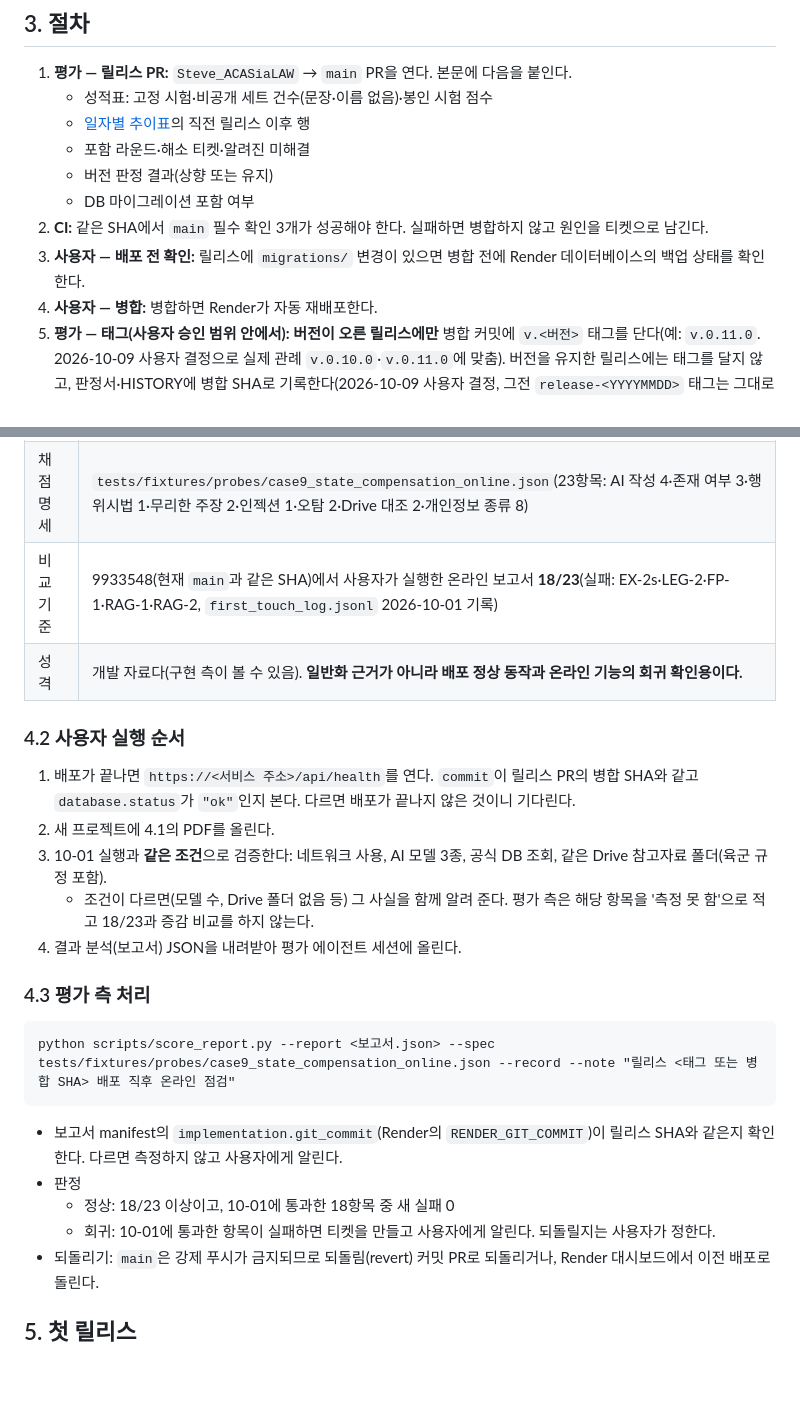
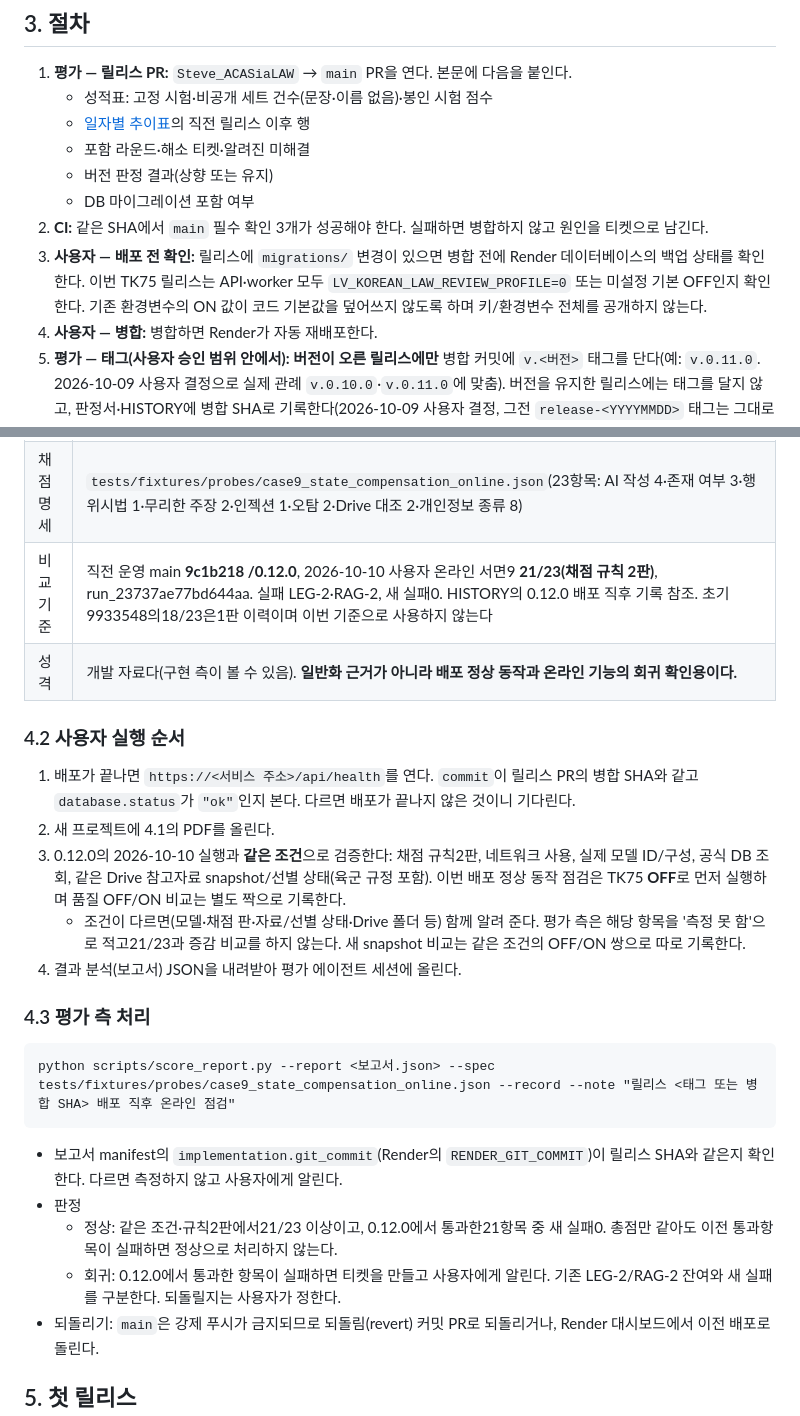
Before and after one commit to stevelee0119/verify_ACAS_LAW, a Markdown page: docs/scorecards/RELEASE_PROCEDURE.md, 2 parts joined by grey strips. GitHub-like rendering; blank space fills up the shorter version.

Commit message:
Use current production online baseline and verify Render OFF before release
Online brief9 baseline is 9c1b218 21 of23 under rubric2; preserve earlier18 of23 as history. Explicit API and worker switch check, no secret reads or environment changes.

Agent: evaluator

````diff
--- a/docs/scorecards/RELEASE_PROCEDURE.md
+++ b/docs/scorecards/RELEASE_PROCEDURE.md
@@ -43,7 +43,7 @@
    - 버전 판정 결과(상향 또는 유지)
    - DB 마이그레이션 포함 여부
 2. **CI:** 같은 SHA에서 `main` 필수 확인 3개가 성공해야 한다. 실패하면 병합하지 않고 원인을 티켓으로 남긴다.
-3. **사용자 — 배포 전 확인:** 릴리스에 `migrations/` 변경이 있으면 병합 전에 Render 데이터베이스의 백업 상태를 확인한다.
+3. **사용자 — 배포 전 확인:** 릴리스에 `migrations/` 변경이 있으면 병합 전에 Render 데이터베이스의 백업 상태를 확인한다. 이번 TK75 릴리스는 API·worker 모두 `LV_KOREAN_LAW_REVIEW_PROFILE=0` 또는 미설정 기본 OFF인지 확인한다. 기존 환경변수의 ON 값이 코드 기본값을 덮어쓰지 않도록 하며 키/환경변수 전체를 공개하지 않는다.
 4. **사용자 — 병합:** 병합하면 Render가 자동 재배포한다.
 5. **평가 — 태그(사용자 승인 범위 안에서):** **버전이 오른 릴리스에만** 병합 커밋에 `v.<버전>` 태그를 단다(예: `v.0.11.0`. 2026-10-09 사용자 결정으로 실제 관례 `v.0.10.0`·`v.0.11.0`에 맞춤). 버전을 유지한 릴리스에는 태그를 달지 않고, 판정서·HISTORY에 병합 SHA로 기록한다(2026-10-09 사용자 결정, 그전 `release-<YYYYMMDD>` 태그는 그대로 둔다). 태그는 지우거나 옮기지 않는다.
 6. **배포 직후 온라인 점검(4절):** 사용자가 1회 실행하고 결과 JSON을 평가 측에 준다.
@@ -57,14 +57,14 @@
 |---|---|
 | 입력 문서 | `tests/fixtures/case9_state_compensation_google_docs.pdf`(서면9 2026가합61942 준비서면, Google Docs PDF 3쪽, SHA-256 `f79abba4…`). 저장소 `main`에서 받는다 |
 | 채점 명세 | `tests/fixtures/probes/case9_state_compensation_online.json`(23항목: AI 작성 4·존재 여부 3·행위시법 1·무리한 주장 2·인젝션 1·오탐 2·Drive 대조 2·개인정보 종류 8) |
-| 비교 기준 | 9933548(현재 `main`과 같은 SHA)에서 사용자가 실행한 온라인 보고서 **18/23**(실패: EX-2s·LEG-2·FP-1·RAG-1·RAG-2, `first_touch_log.jsonl` 2026-10-01 기록) |
+| 비교 기준 | 직전 운영 main **9c1b218 /0.12.0**, 2026-10-10 사용자 온라인 서면9 **21/23(채점 규칙 2판)**, run_23737ae77bd644aa. 실패 LEG-2·RAG-2, 새 실패0. HISTORY의 0.12.0 배포 직후 기록 참조. 초기9933548의18/23은1판 이력이며 이번 기준으로 사용하지 않는다 |
 | 성격 | 개발 자료다(구현 측이 볼 수 있음). **일반화 근거가 아니라 배포 정상 동작과 온라인 기능의 회귀 확인용이다.** |
 
 ### 4.2 사용자 실행 순서
 1. 배포가 끝나면 `https://<서비스 주소>/api/health`를 연다. `commit`이 릴리스 PR의 병합 SHA와 같고 `database.status`가 `"ok"`인지 본다. 다르면 배포가 끝나지 않은 것이니 기다린다.
 2. 새 프로젝트에 4.1의 PDF를 올린다.
-3. 10-01 실행과 **같은 조건**으로 검증한다: 네트워크 사용, AI 모델 3종, 공식 DB 조회, 같은 Drive 참고자료 폴더(육군 규정 포함).
-   - 조건이 다르면(모델 수, Drive 폴더 없음 등) 그 사실을 함께 알려 준다. 평가 측은 해당 항목을 '측정 못 함'으로 적고 18/23과 증감 비교를 하지 않는다.
+3. 0.12.0의 2026-10-10 실행과 **같은 조건**으로 검증한다: 채점 규칙2판, 네트워크 사용, 실제 모델 ID/구성, 공식 DB 조회, 같은 Drive 참고자료 snapshot/선별 상태(육군 규정 포함). 이번 배포 정상 동작 점검은 TK75 **OFF**로 먼저 실행하며 품질 OFF/ON 비교는 별도 짝으로 기록한다.
+   - 조건이 다르면(모델·채점 판·자료/선별 상태·Drive 폴더 등) 함께 알려 준다. 평가 측은 해당 항목을 '측정 못 함'으로 적고21/23과 증감 비교를 하지 않는다. 새 snapshot 비교는 같은 조건의 OFF/ON 쌍으로 따로 기록한다.
 4. 결과 분석(보고서) JSON을 내려받아 평가 에이전트 세션에 올린다.
 
 ### 4.3 평가 측 처리
@@ -73,8 +73,8 @@ python scripts/score_report.py --report <보고서.json> --spec tests/fixtures/p
 ```
 - 보고서 manifest의 `implementation.git_commit`(Render의 `RENDER_GIT_COMMIT`)이 릴리스 SHA와 같은지 확인한다. 다르면 측정하지 않고 사용자에게 알린다.
 - 판정
-  - 정상: 18/23 이상이고, 10-01에 통과한 18항목 중 새 실패 0
-  - 회귀: 10-01에 통과한 항목이 실패하면 티켓을 만들고 사용자에게 알린다. 되돌릴지는 사용자가 정한다.
+  - 정상: 같은 조건·규칙2판에서21/23 이상이고, 0.12.0에서 통과한21항목 중 새 실패0. 총점만 같아도 이전 통과항목이 실패하면 정상으로 처리하지 않는다.
+  - 회귀: 0.12.0에서 통과한 항목이 실패하면 티켓을 만들고 사용자에게 알린다. 기존 LEG-2/RAG-2 잔여와 새 실패를 구분한다. 되돌릴지는 사용자가 정한다.
 - 되돌리기: `main`은 강제 푸시가 금지되므로 되돌림(revert) 커밋 PR로 되돌리거나, Render 대시보드에서 이전 배포로 돌린다.
 
 ## 5. 첫 릴리스
````
Also changed, not shown: docs/handoff/EVALUATOR_HANDOVER.md (+2 -2 lines), docs/scorecards/RELEASE_NEXT_READINESS.md (+1 -0 lines).
